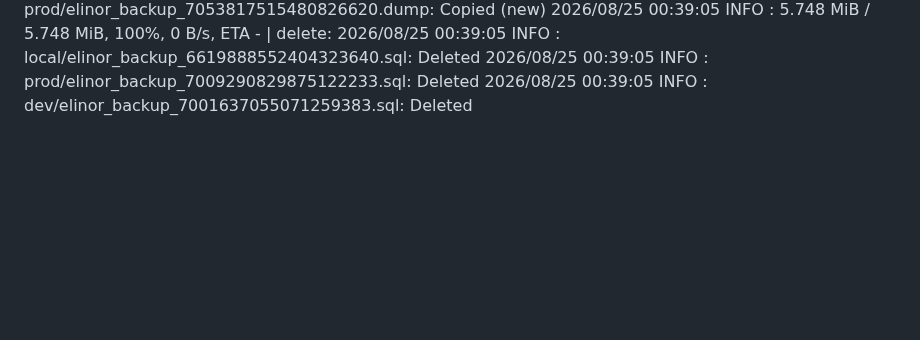
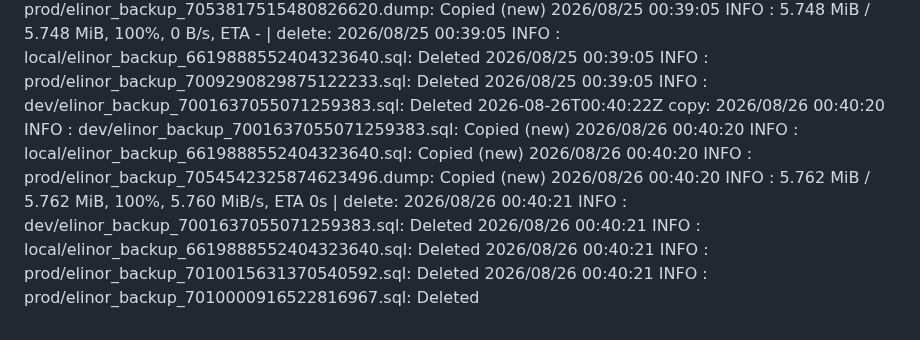
Before and after one commit to WWFGlobalScience/elinor-api, a Markdown page: .github/dbbackup-mirror/log.md, the part around the change. Rendered like a GitHub page; blank space fills up the shorter version.

Commit message:
chore: record dbbackup mirror run [skip ci]

```diff
--- a/.github/dbbackup-mirror/log.md
+++ b/.github/dbbackup-mirror/log.md
@@ -17,3 +17,4 @@
 2026-08-23T00:41:07Z copy: 2026/08/23 00:41:05 INFO  : local/elinor_backup_6619888552404323640.sql: Copied (new) 2026/08/23 00:41:05 INFO  : dev/elinor_backup_7001637055071259383.sql: Copied (new) 2026/08/23 00:41:05 INFO  : prod/elinor_backup_7052367878856348031.dump: Copied (new) 2026/08/23 00:41:05 INFO  :     5.744 MiB / 5.744 MiB, 100%, 0 B/s, ETA -  | delete: 2026/08/23 00:41:06 INFO  : dev/elinor_backup_7001637055071259383.sql: Deleted 2026/08/23 00:41:06 INFO  : local/elinor_backup_6619888552404323640.sql: Deleted 2026/08/23 00:41:06 INFO  : prod/elinor_backup_7008160130491805277.sql: Deleted
 2026-08-24T00:39:47Z copy: 2026/08/24 00:39:45 INFO  : local/elinor_backup_6619888552404323640.sql: Copied (new) 2026/08/24 00:39:45 INFO  : prod/elinor_backup_7053092696585908106.dump: Copied (new) 2026/08/24 00:39:45 INFO  : dev/elinor_backup_7001637055071259383.sql: Copied (new) 2026/08/24 00:39:45 INFO  :     5.748 MiB / 5.748 MiB, 100%, 5.743 MiB/s, ETA 0s  | delete: 2026/08/24 00:39:46 INFO  : dev/elinor_backup_7001637055071259383.sql: Deleted 2026/08/24 00:39:46 INFO  : prod/elinor_backup_7008599150140733613.sql: Deleted 2026/08/24 00:39:46 INFO  : prod/elinor_backup_7008565999975482358.sql: Deleted 2026/08/24 00:39:46 INFO  : prod/elinor_backup_7008590183048265452.sql: Deleted 2026/08/24 00:39:46 INFO  : prod/elinor_backup_7008573549646903875.sql: Deleted
 2026-08-25T00:39:06Z copy: 2026/08/25 00:39:04 INFO  : local/elinor_backup_6619888552404323640.sql: Copied (new) 2026/08/25 00:39:05 INFO  : dev/elinor_backup_7001637055071259383.sql: Copied (new) 2026/08/25 00:39:05 INFO  : prod/elinor_backup_7053817515480826620.dump: Copied (new) 2026/08/25 00:39:05 INFO  :     5.748 MiB / 5.748 MiB, 100%, 0 B/s, ETA -  | delete: 2026/08/25 00:39:05 INFO  : local/elinor_backup_6619888552404323640.sql: Deleted 2026/08/25 00:39:05 INFO  : prod/elinor_backup_7009290829875122233.sql: Deleted 2026/08/25 00:39:05 INFO  : dev/elinor_backup_7001637055071259383.sql: Deleted
+2026-08-26T00:40:22Z copy: 2026/08/26 00:40:20 INFO  : dev/elinor_backup_7001637055071259383.sql: Copied (new) 2026/08/26 00:40:20 INFO  : local/elinor_backup_6619888552404323640.sql: Copied (new) 2026/08/26 00:40:20 INFO  : prod/elinor_backup_7054542325874623496.dump: Copied (new) 2026/08/26 00:40:20 INFO  :     5.762 MiB / 5.762 MiB, 100%, 5.760 MiB/s, ETA 0s  | delete: 2026/08/26 00:40:21 INFO  : dev/elinor_backup_7001637055071259383.sql: Deleted 2026/08/26 00:40:21 INFO  : local/elinor_backup_6619888552404323640.sql: Deleted 2026/08/26 00:40:21 INFO  : prod/elinor_backup_7010015631370540592.sql: Deleted 2026/08/26 00:40:21 INFO  : prod/elinor_backup_7010000916522816967.sql: Deleted
```
